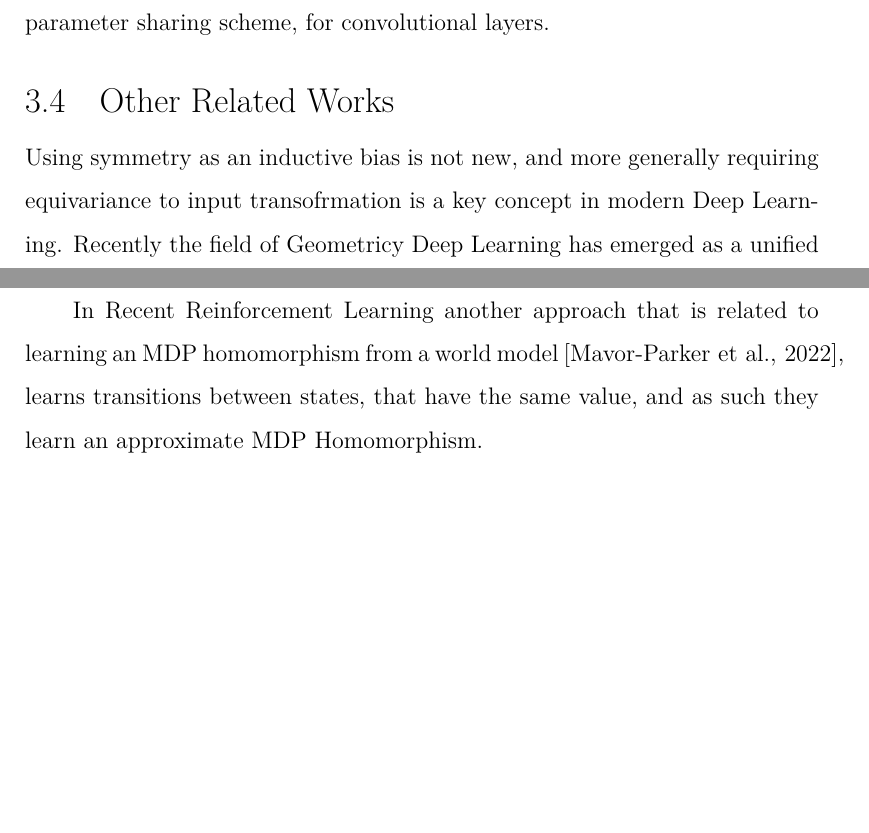
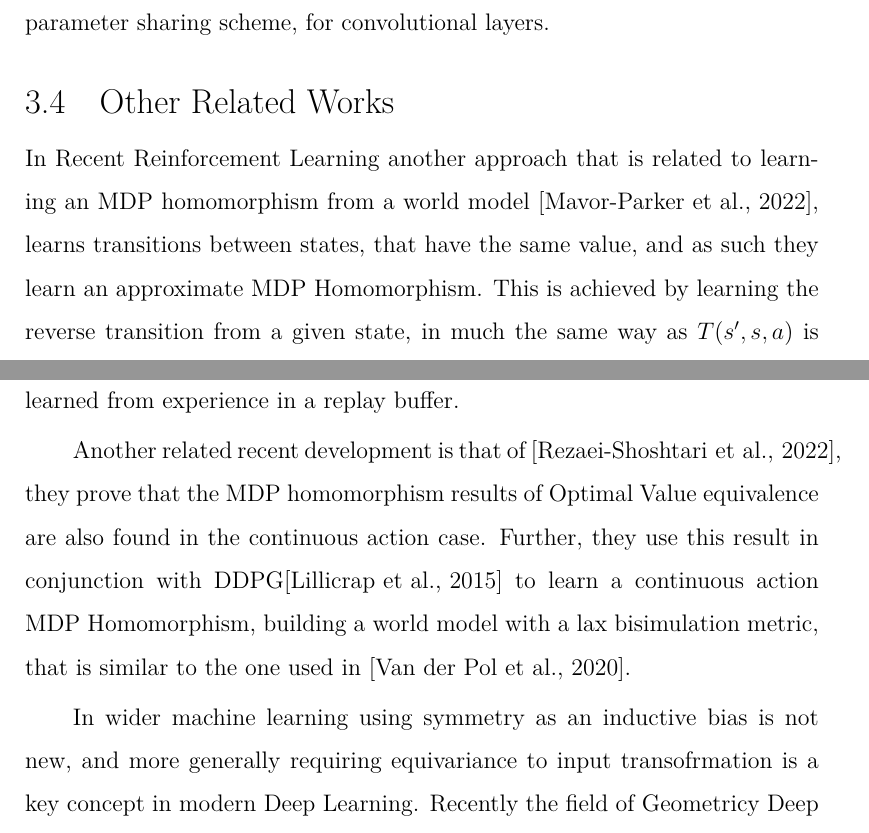
Before and after one commit to seancraven/mono_ms, a LaTeX thesis (msc_thesis/Main.tex, which reads msc_thesis/LiteratureReview.tex): two parts of pages 39 and 40 of 47 before the commit and two parts of pages 39 and 40 of 48 after it, joined at a grey line, cut so that both start at the same text, the shorter picture padded with empty space. Compiled offline with XeLaTeX.

Commit message:
finished lit

```diff
--- a/msc_thesis/LiteratureReview.tex
+++ b/msc_thesis/LiteratureReview.tex
@@ -181,12 +179,14 @@ Using an adapted MAML framework, $v$ is trained on a per task loss $L_{\tau_i}$
 
 
 \section{Other Related Works}
-Using symmetry as an inductive bias is not new, and more generally requiring equivariance to input transofrmation is a key concept in modern Deep Learning. Recently the field of Geometricy Deep Learning has emerged as a unified formalism for deep learning on structured data, such as graphs, sets, Groups, and others.
+In Recent Reinforcement Learning another approach that is related to learning an MDP homomorphism from a world model \cite{mavor2022simple}, learns transitions between states, that have the same value, and as such they learn an approximate MDP Homomorphism. This is achieved by learning the reverse transition from a given state, in much the same way as $T(s', s, a)$ is learned from experience in a replay buffer.
+
+Another related recent development is that of \cite{rezaei2022continuous}, they prove that the MDP homomorphism results of Optimal Value equivalence are also found in the continuous action case. Further, they use this result in conjunction with DDPG\cite{lillicrap2015continuous} to learn a continuous action MDP Homomorphism, building a world model with a lax bisimulation metric, that is similar to the one used in \cite{van2020plannable}.
+
+In wider machine learning using symmetry as an inductive bias is not new, and more generally requiring equivariance to input transofrmation is a key concept in modern Deep Learning. Recently the field of Geometricy Deep Learning has emerged as a unified formalism for deep learning on structured data, such as graphs, sets, Groups, and others.
 
 Geometric Deep Learning is a field that provides a theoretical commonality for many successful network architectures, and has unified disperate architectures \cite{bronstein2021geometric}, such as Transformers and C-NNs, under a common framework. Geometric Deep learning provides a way to generalise the different inductive biases that arise from the wold. For example the translation invariance in object detection, or order permutation in Graphs.
 
 A recent success in this field is the $\text{SE}(3)$-Transformer, \cite{fuchs2020se}, provides an equivaraint architecture, to $\text{SE}(3)$ transformations. This ensures that global rotations and translations on graphs or point clouds respond in the same manner. This happens to be an impoprtant equivariance to encode when dealing with proteins and other chemical molecules.As an example this architecture was used in the Alpha Fold protein structure prediciton networks~\cite{jumper2021highly}.
 
 Nother Networks, which take inspiration from Nother's theorem demonstrate the ability to meta learn symbolic conservation laws, from real world data~\cite{alet2021noether}. An example of this is recovering the Hamiltonian of a spring, from real world data. This is particularly impressive as the spring itself does not conserve energy, due to friciton, and so the network must learn the approximate conservation law. This is achived by meta learning a conservation loss, across multiple tasks.
-
-In Recent Reinforcement Learning another approach that is related to learning an MDP homomorphism from a world model \cite{mavor2022simple}, learns transitions between states, that have the same value, and as such they learn an approximate MDP Homomorphism.
```
Also changed, not shown: msc_thesis/bibliography.bib (+8 -0 lines), msc_thesis/LiteratureReview.tex (2 more changed lines).
